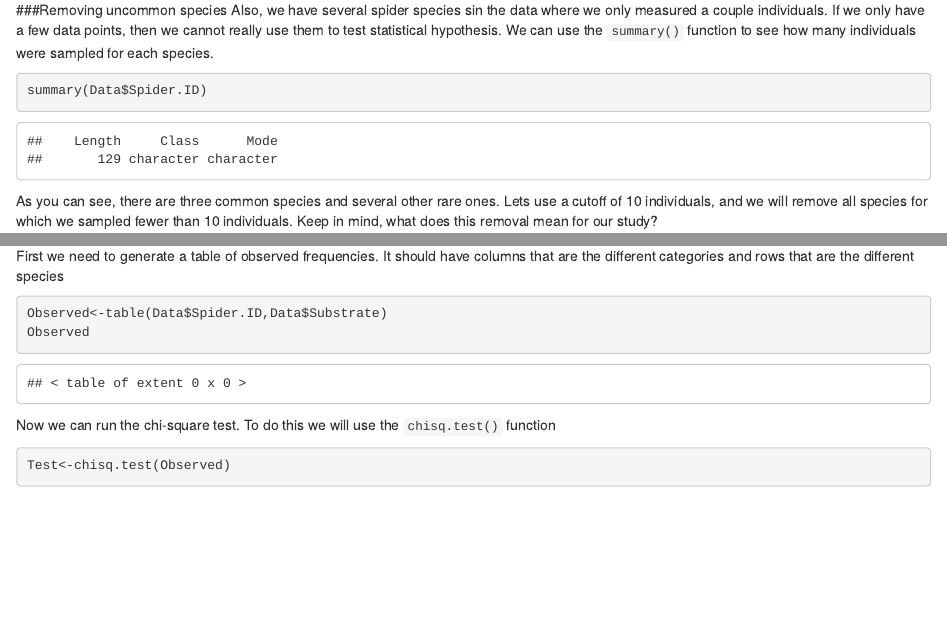
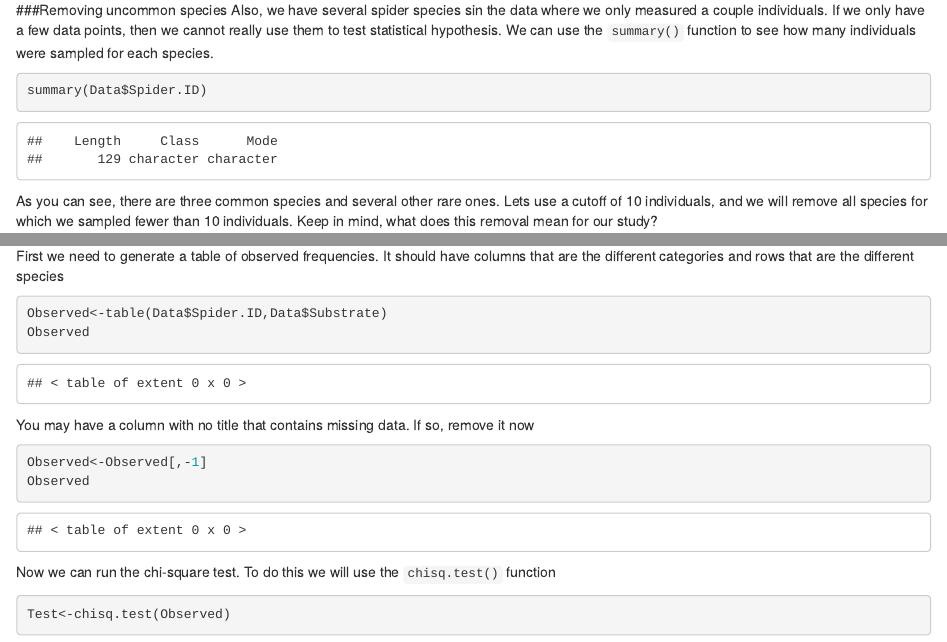
Before and after one commit to cmKent/Tulane-General-Ecology-Lab, an R Markdown document (SpiderLabMark.Rmd): the page in a window 1100 px wide, from 680 px down, and a second part further down, joined at a grey line. Rendered offline with R 4.5, knitr and Pandoc, with nearby package versions; some code elsewhere in the file could not run offline.

Commit message:
Reverse last changes

````diff
--- a/SpiderLabMark.Rmd
+++ b/SpiderLabMark.Rmd
@@ -161,6 +161,14 @@ First we need to generate a table of observed frequencies. It should have column
 Observed<-table(Data$Spider.ID,Data$Substrate)
 Observed
 ```
+
+You may have a column with no title that contains missing data. If so, remove it now
+
+```{r remove blanks}
+Observed<-Observed[,-1]
+Observed
+```
+
 Now we can run the chi-square test. To do this we will use the `chisq.test()` function
 
 ```{r Chi-square test}
--- a/SpiderLabScript_Student.R
+++ b/SpiderLabScript_Student.R
@@ -111,9 +111,9 @@ boxplot(Data$Web.Height~Data$Spider.ID,xlab='Spider speices',ylab='Web height (c
 #Here we will do a chi-square test on web placement
 
 Observed<-table(Data$Spider.ID,Data$Substrate)#make a table of frequencies
-Observed
+Observed #If you look, there is one extra column for missing data. Lets remove that
 
-Observed<-Observed
+Observed<-Observed[,-1]
 Observed
 
 Test=chisq.test(Observed) #Now lets run the test
````
Also changed, not shown: SpiderLabScript_Completed.R (+2 -1 lines).
